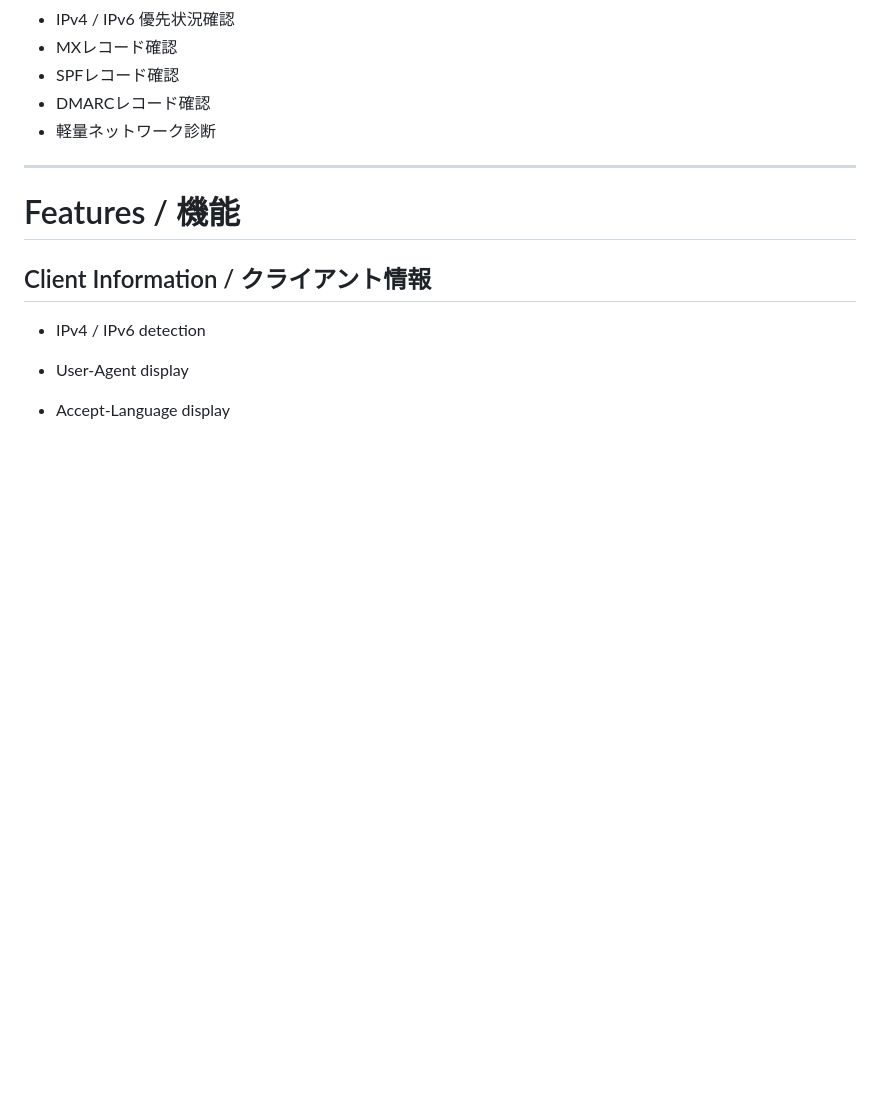
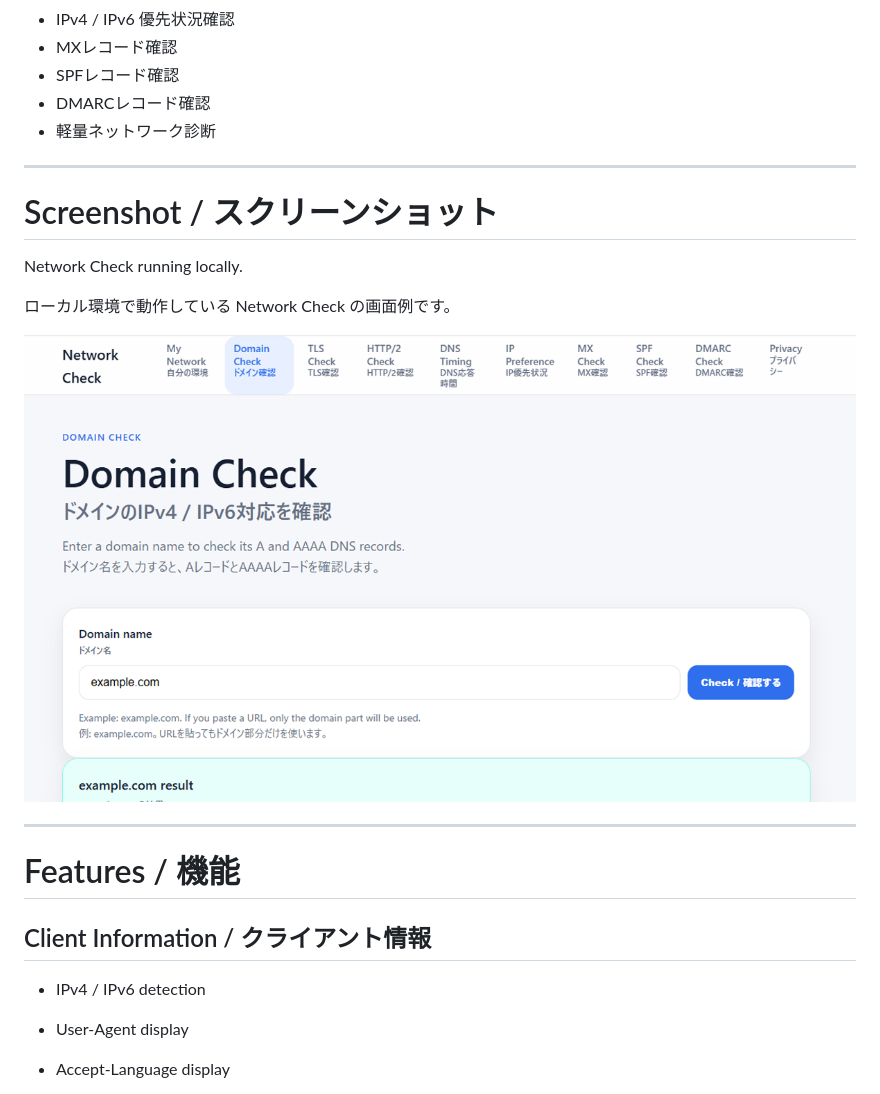
Before and after one commit to mars70s/network-check-public-export, a Markdown page: README.md, the part around the change. GitHub-like rendering; pictures changed too: docs/images/network-check-screenshot.png (added); blank space fills up the shorter version.

Commit message:
Add README screenshot

```diff
--- a/README.md
+++ b/README.md
@@ -34,6 +34,15 @@ This project focuses on:
 
 ---
 
+# Screenshot / スクリーンショット
+
+Network Check running locally.
+
+ローカル環境で動作している Network Check の画面例です。
+
+![Network Check screenshot](docs/images/network-check-screenshot.png)
+
+---
 # Features / 機能
 
 ## Client Information / クライアント情報
```
